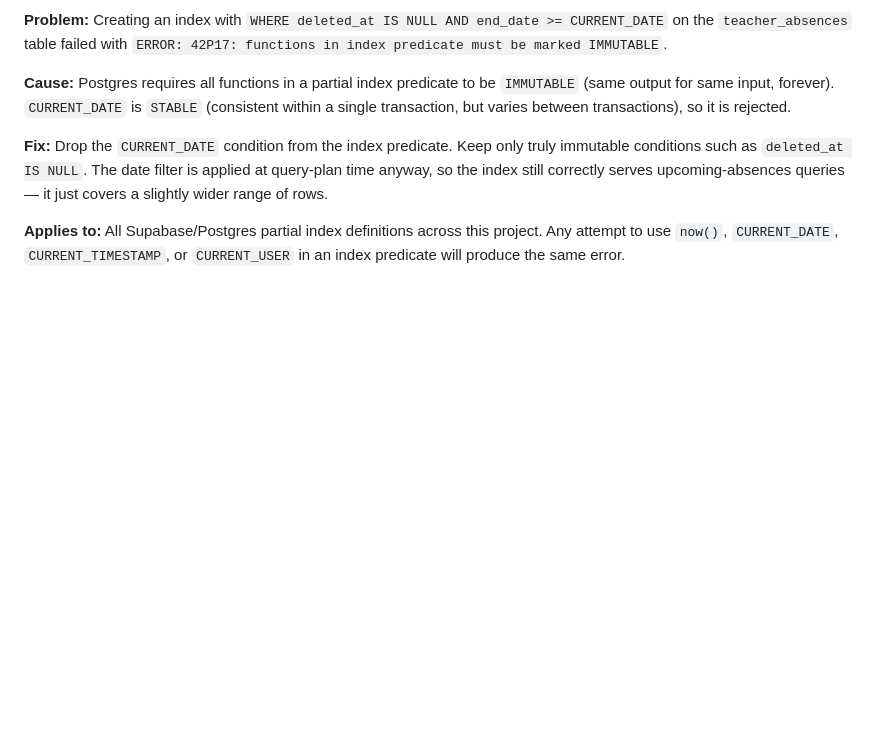
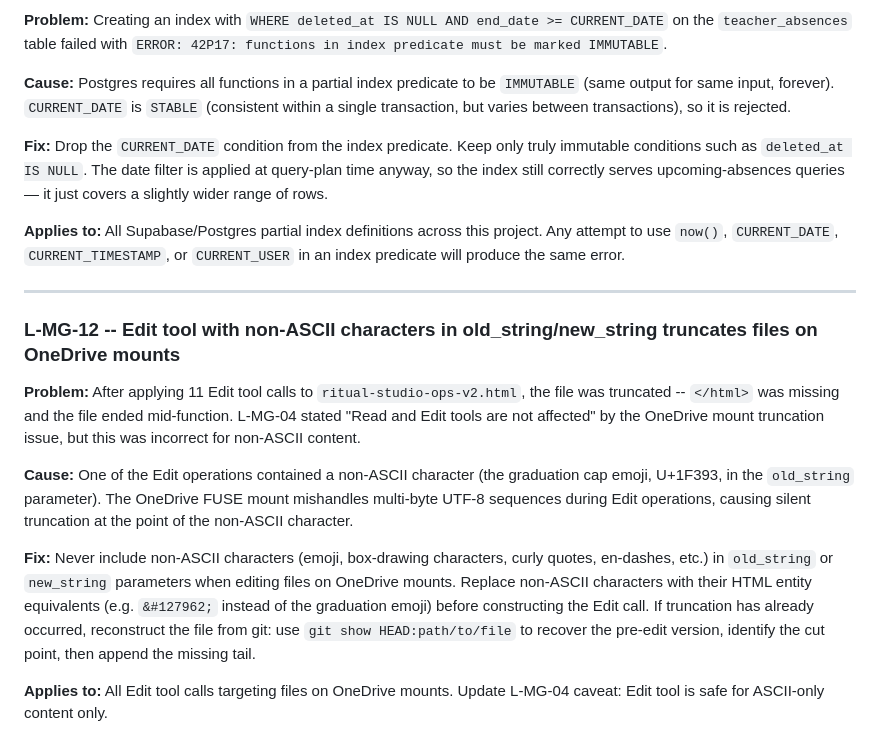
Before and after one commit to Mark-Fellows/Ritual_Studio_Ops, a Markdown page: docs/LESSONS_LEARNED.md, the part around the change. Rendered like a GitHub page; blank space fills up the shorter version.

```diff
--- a/docs/LESSONS_LEARNED.md
+++ b/docs/LESSONS_LEARNED.md
@@ -409,3 +409,15 @@ then run `git log --oneline -4` to confirm.
 **Fix:** Drop the `CURRENT_DATE` condition from the index predicate. Keep only truly immutable conditions such as `deleted_at IS NULL`. The date filter is applied at query-plan time anyway, so the index still correctly serves upcoming-absences queries — it just covers a slightly wider range of rows.
 
 **Applies to:** All Supabase/Postgres partial index definitions across this project. Any attempt to use `now()`, `CURRENT_DATE`, `CURRENT_TIMESTAMP`, or `CURRENT_USER` in an index predicate will produce the same error.
+
+---
+
+### L-MG-12 -- Edit tool with non-ASCII characters in old_string/new_string truncates files on OneDrive mounts
+
+**Problem:** After applying 11 Edit tool calls to `ritual-studio-ops-v2.html`, the file was truncated -- `</html>` was missing and the file ended mid-function. L-MG-04 stated "Read and Edit tools are not affected" by the OneDrive mount truncation issue, but this was incorrect for non-ASCII content.
+
+**Cause:** One of the Edit operations contained a non-ASCII character (the graduation cap emoji, U+1F393, in the `old_string` parameter). The OneDrive FUSE mount mishandles multi-byte UTF-8 sequences during Edit operations, causing silent truncation at the point of the non-ASCII character.
+
+**Fix:** Never include non-ASCII characters (emoji, box-drawing characters, curly quotes, en-dashes, etc.) in `old_string` or `new_string` parameters when editing files on OneDrive mounts. Replace non-ASCII characters with their HTML entity equivalents (e.g. `&#127962;` instead of the graduation emoji) before constructing the Edit call. If truncation has already occurred, reconstruct the file from git: use `git show HEAD:path/to/file` to recover the pre-edit version, identify the cut point, then append the missing tail.
+
+**Applies to:** All Edit tool calls targeting files on OneDrive mounts. Update L-MG-04 caveat: Edit tool is safe for ASCII-only content only.
```
Also changed, not shown: docs/CHANGELOG.md (+10 -0 lines), docs/DOCS_INDEX.md (+3 -2 lines).
